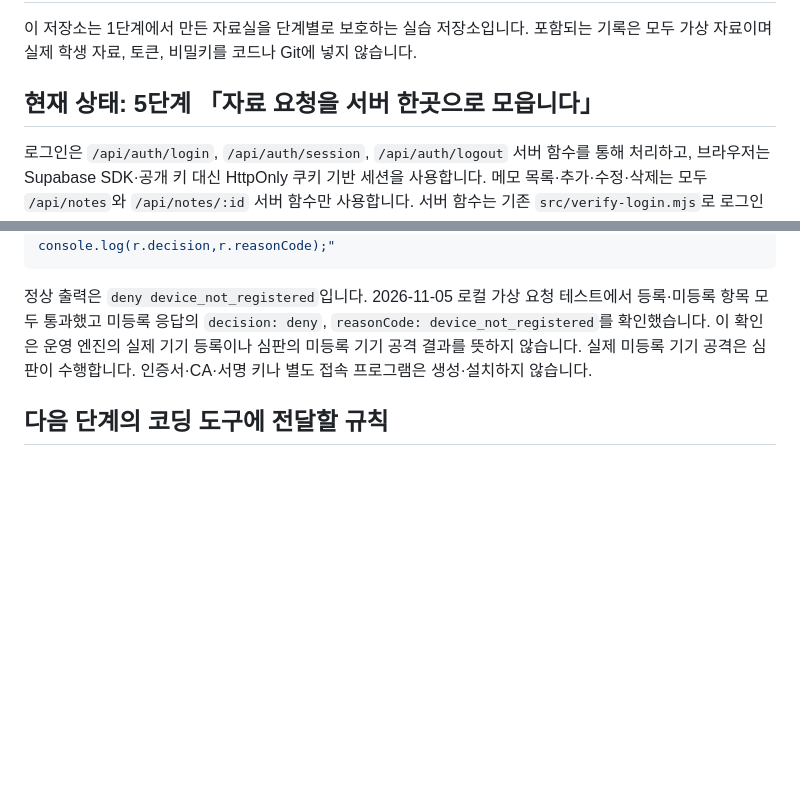
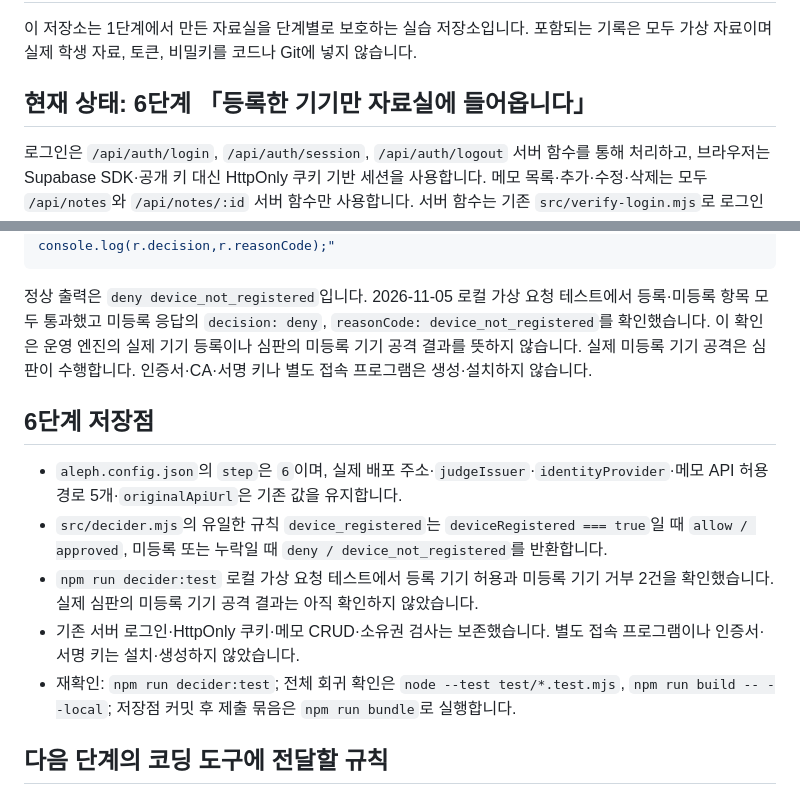
Before and after one commit to graypork/choi-bujang-secret-vault, a Markdown page: README.md, 2 parts joined by grey strips. Drawn GitHub-style; blank space fills up the shorter version.

Commit message:
docs: 6단계 저장점

```diff
--- a/README.md
+++ b/README.md
@@ -2,7 +2,7 @@
 
 이 저장소는 1단계에서 만든 자료실을 단계별로 보호하는 실습 저장소입니다. 포함되는 기록은 모두 가상 자료이며 실제 학생 자료, 토큰, 비밀키를 코드나 Git에 넣지 않습니다.
 
-## 현재 상태: 5단계 「자료 요청을 서버 한곳으로 모읍니다」
+## 현재 상태: 6단계 「등록한 기기만 자료실에 들어옵니다」
 
 로그인은 `/api/auth/login`, `/api/auth/session`, `/api/auth/logout` 서버 함수를 통해 처리하고, 브라우저는 Supabase SDK·공개 키 대신 HttpOnly 쿠키 기반 세션을 사용합니다. 메모 목록·추가·수정·삭제는 모두 `/api/notes`와 `/api/notes/:id` 서버 함수만 사용합니다. 서버 함수는 기존 `src/verify-login.mjs`로 로그인 사용자를 확인하고 `id + owner_id` 소유권 검사를 유지하며, 서버 전용 Supabase 설정으로 `public.learning_notes`를 읽고 고칩니다. 브라우저의 `userId`·`role`이나 URL·본문의 `owner_id`는 신뢰하지 않습니다.
 
@@ -144,6 +144,14 @@ node --input-type=module -e "import {decide} from './src/decider.mjs'; const r=a
 
 정상 출력은 `deny device_not_registered`입니다. 2026-11-05 로컬 가상 요청 테스트에서 등록·미등록 항목 모두 통과했고 미등록 응답의 `decision: deny`, `reasonCode: device_not_registered`를 확인했습니다. 이 확인은 운영 엔진의 실제 기기 등록이나 심판의 미등록 기기 공격 결과를 뜻하지 않습니다. 실제 미등록 기기 공격은 심판이 수행합니다. 인증서·CA·서명 키나 별도 접속 프로그램은 생성·설치하지 않습니다.
 
+## 6단계 저장점
+
+- `aleph.config.json`의 `step`은 `6`이며, 실제 배포 주소·`judgeIssuer`·`identityProvider`·메모 API 허용 경로 5개·`originalApiUrl`은 기존 값을 유지합니다.
+- `src/decider.mjs`의 유일한 규칙 `device_registered`는 `deviceRegistered === true`일 때 `allow / approved`, 미등록 또는 누락일 때 `deny / device_not_registered`를 반환합니다.
+- `npm run decider:test` 로컬 가상 요청 테스트에서 등록 기기 허용과 미등록 기기 거부 2건을 확인했습니다. 실제 심판의 미등록 기기 공격 결과는 아직 확인하지 않았습니다.
+- 기존 서버 로그인·HttpOnly 쿠키·메모 CRUD·소유권 검사는 보존했습니다. 별도 접속 프로그램이나 인증서·서명 키는 설치·생성하지 않았습니다.
+- 재확인: `npm run decider:test`; 전체 회귀 확인은 `node --test test/*.test.mjs`, `npm run build -- --local`; 저장점 커밋 후 제출 묶음은 `npm run bundle`로 실행합니다.
+
 ## 다음 단계의 코딩 도구에 전달할 규칙
 
 [AGENTS.md](AGENTS.md)를 먼저 읽히고 한 번에 한 제작 단위만 요청하세요. 5단계의 서버 함수 집중 경로, 원본 API 주소 기록, 원본 테이블 직접 권한 회수와 A CRUD 확인은 완료됐습니다. 다음 작업은 6단계 원고와 계약에 맞춰 진행합니다. 비밀번호·토큰·서버 전용 키·실제 학생 기록을 코드, Git, 제출 묶음에 넣지 않습니다.
```
